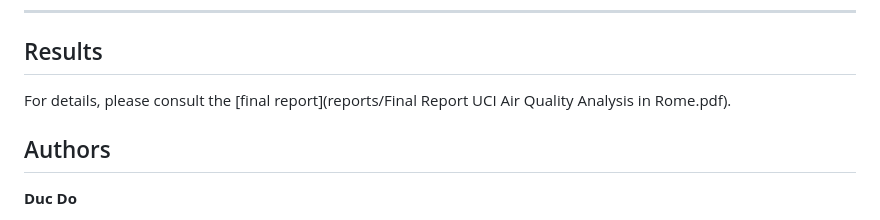
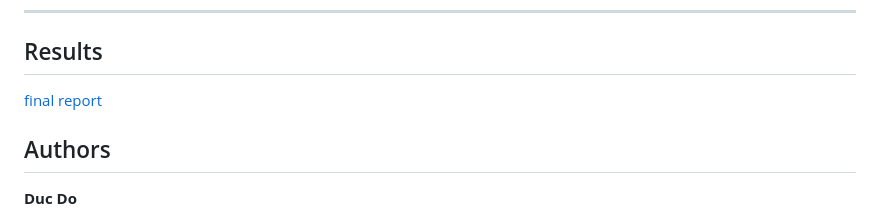
Before and after one commit to felixxvo7/Air-Quality-Analysis-Project, a Markdown page: README.md, the part around the change. Rendered like a GitHub page.

```diff
--- a/README.md
+++ b/README.md
@@ -69,7 +69,8 @@ This project analyzes the UCI Air Quality Dataset, which contains hourly air pol
 
 ## Results
 
-For details, please consult the [final report](reports/Final Report UCI Air Quality Analysis in Rome.pdf).
+[final report](reports/Final%20Report%20UCI%20Air%20Quality%20Analysis%20in%20Rome.pdf)
+
 
 ## Authors
 
```
